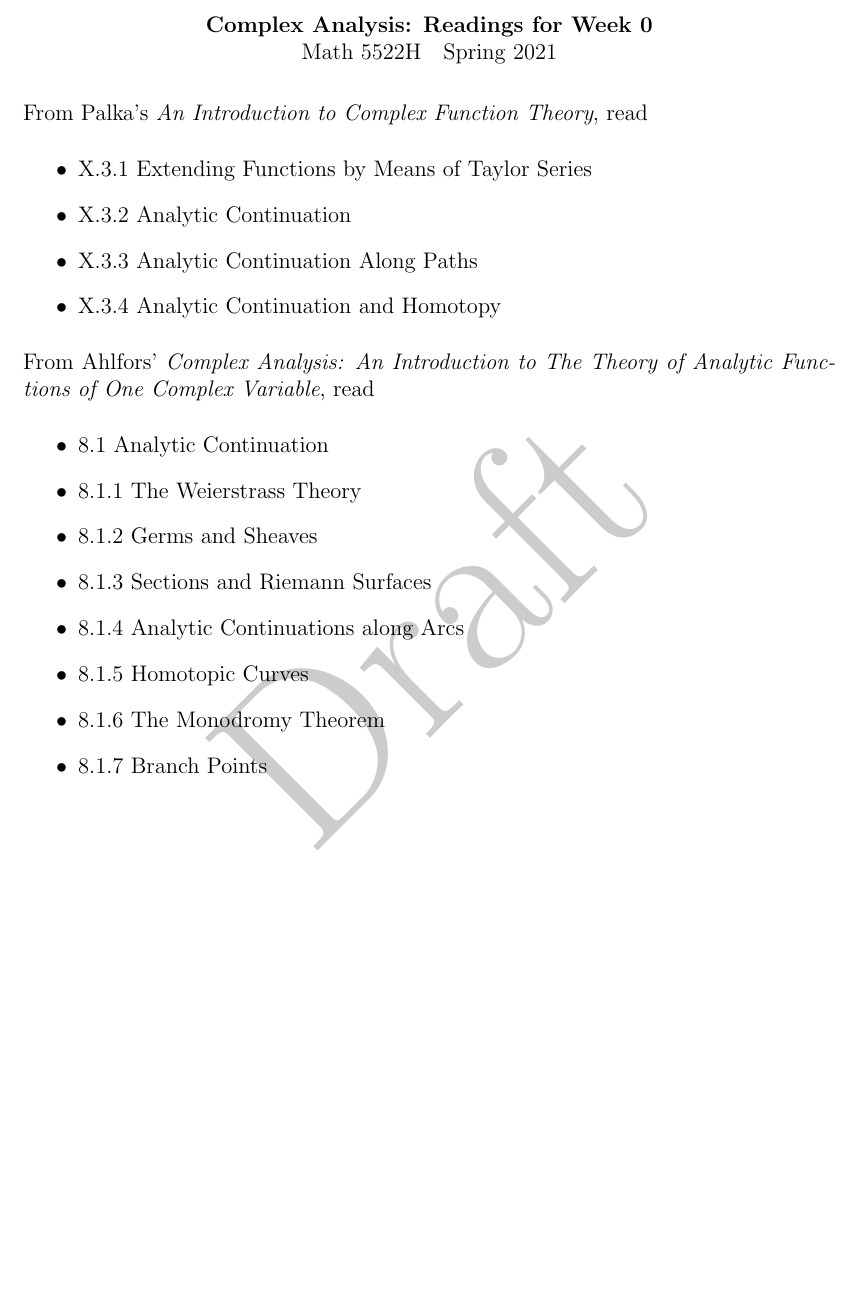
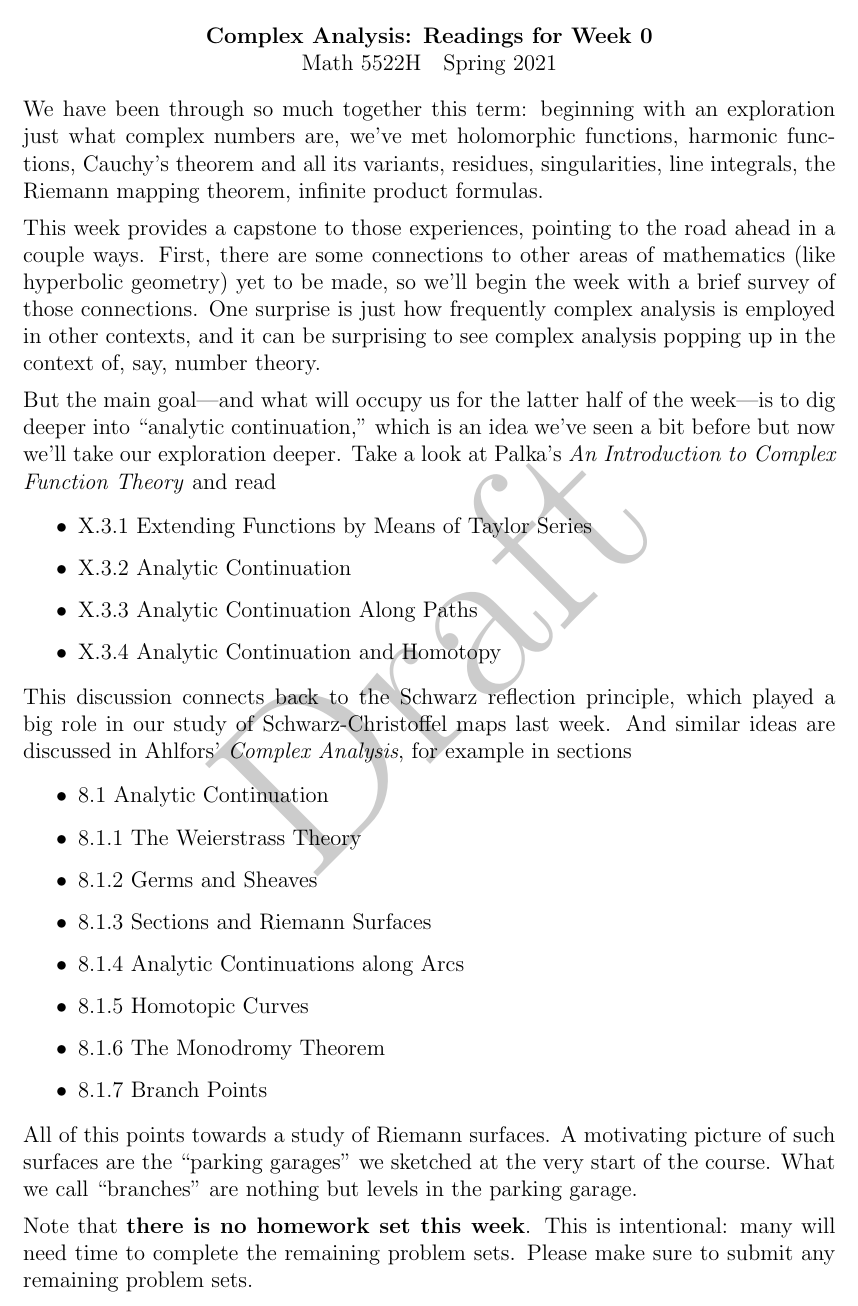
Before and after one commit to kisonecat/math5522h, a LaTeX problem sheet (readings/reading15.tex): part of the page, cut so that both start at the same text, the shorter picture padded with empty space. Compiled offline with pdfLaTeX.

Commit message:
one last reading

```diff
--- a/readings/reading15.tex
+++ b/readings/reading15.tex
@@ -13,17 +13,35 @@
 \begin{document}
 \maketitle
 
-% Analytic continuation
+We have been through so much together this term: beginning with an
+exploration just what complex numbers are, we've met holomorphic
+functions, harmonic functions, Cauchy's theorem and all its variants,
+residues, singularities, line integrals, the Riemann mapping theorem,
+infinite product formulas.
 
-From Palka's \textit{An Introduction to Complex Function Theory}, read
+This week provides a capstone to those experiences, pointing to the
+road ahead in a couple ways.  First, there are some connections to
+other areas of mathematics (like hyperbolic geometry) yet to be made,
+so we'll begin the week with a brief survey of those connections.  One
+surprise is just how frequently complex analysis is employed in other
+contexts, and it can be surprising to see complex analysis popping up
+in the context of, say, number theory.
+
+But the main goal---and what will occupy us for the latter half of the
+week---is to dig deeper into ``analytic continuation,'' which is an
+idea we've seen a bit before but now we'll take our exploration
+deeper.  Take a look at Palka's \textit{An Introduction to Complex
+  Function Theory} and read
 \begin{itemize}
 \item X.3.1 Extending Functions by Means of Taylor Series
 \item X.3.2 Analytic Continuation
 \item X.3.3 Analytic Continuation Along Paths
 \item X.3.4 Analytic Continuation and Homotopy
 \end{itemize}
-
-From Ahlfors' \textit{Complex Analysis: An Introduction to The Theory of Analytic Functions of One Complex Variable}, read
+This discussion connects back to the Schwarz reflection principle,
+which played a big role in our study of Schwarz-Christoffel maps last
+week.  And similar ideas are discussed in Ahlfors' \textit{Complex
+  Analysis}, for example in sections
 \begin{itemize}
 \item 8.1 Analytic Continuation
 \item 8.1.1 The Weierstrass Theory
@@ -34,4 +52,14 @@ From Ahlfors' \textit{Complex Analysis: An Introduction to The Theory of Analyti
 \item 8.1.6 The Monodromy Theorem
 \item 8.1.7 Branch Points
 \end{itemize}
+All of this points towards a study of Riemann surfaces.  A motivating
+picture of such surfaces are the ``parking garages'' we sketched at
+the very start of the course.  What we call ``branches'' are nothing
+but levels in the parking garage.
+
+Note that \textbf{there is no homework set this week}.  This is
+intentional: many will need time to complete the remaining problem
+sets.  Please make sure to submit any remaining problem sets.
+
+
 \end{document}
```
